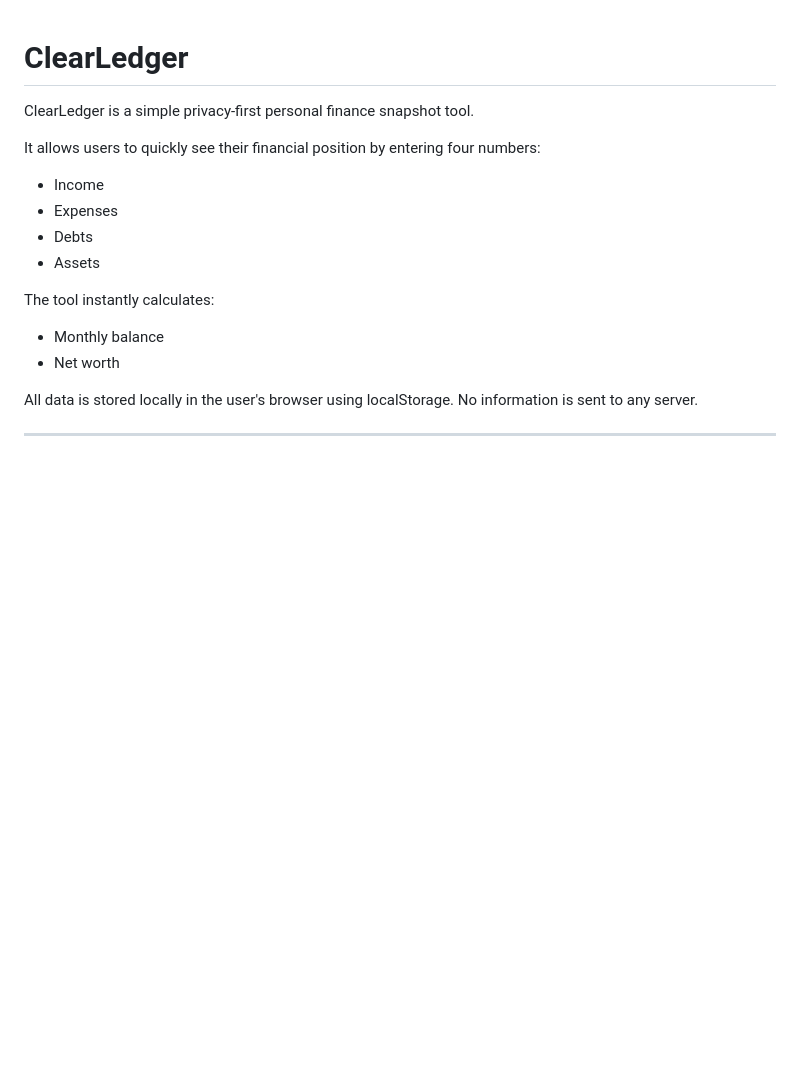
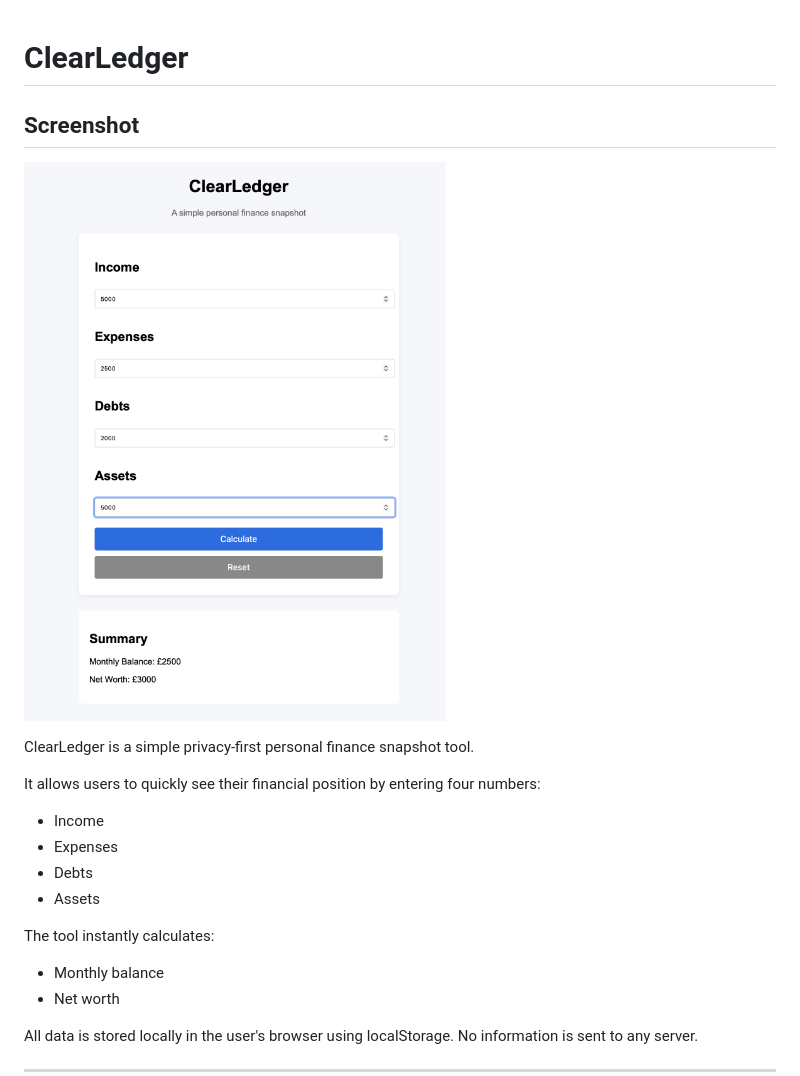
Before and after one commit to markalexndr/clearledger, a Markdown page: README.md, the part around the change. GitHub-like rendering; pictures changed too: images/clearledger-screenshot.png (added); blank space fills up the shorter version.

Commit message:
Add screenshot to documentation

```diff
--- a/README.md
+++ b/README.md
@@ -1,4 +1,8 @@
 # ClearLedger
+
+## Screenshot
+
+![ClearLedger Screenshot](images/clearledger-screenshot.png)
 
 ClearLedger is a simple privacy-first personal finance snapshot tool.
 
```
